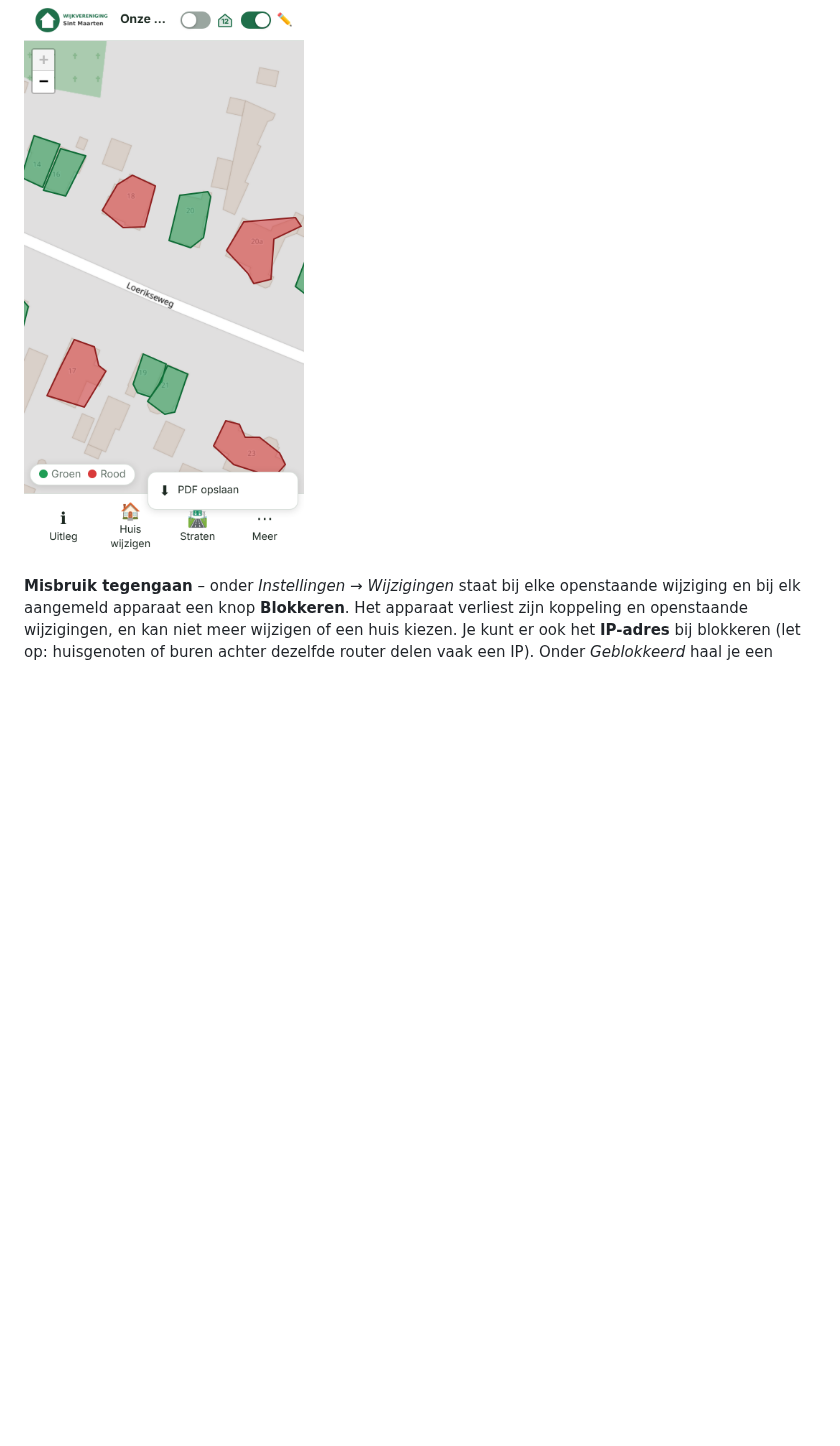
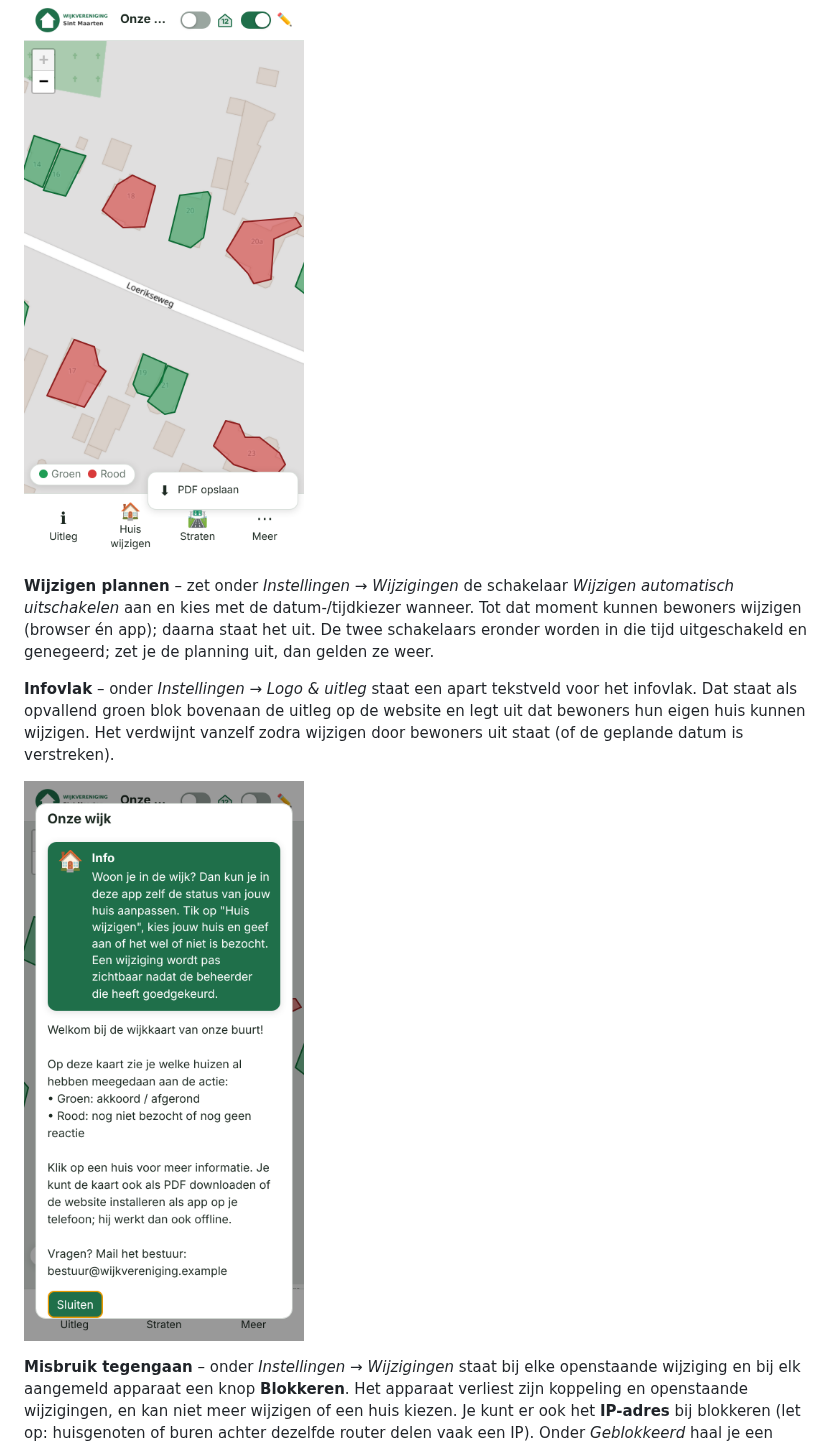
Before and after one commit to helmerzNL/Sintmaarten, a Markdown page: README.md, the part around the change. Drawn GitHub-style; pictures changed too: docs/screenshots/info-vlak-mobiel.png (added); blank space fills up the shorter version.

Commit message:
Wijzigen plannen op datum/tijd en opvallend infovlak in de uitleg
Co-Authored-By: Claude Sonnet 5.5 <noreply@anthropic.com>
Claude-Session: https://claude.ai/code/session_01RbVCVsqhcBjjeTGeb2Cmpu

```diff
--- a/README.md
+++ b/README.md
@@ -69,6 +69,12 @@ Pagina 2 bevat het logo, de uitleg en het overzicht van de gemarkeerde huizen.
 - In een **gewone browser** staat bovenin een schakelaar **Bewerken** (✏️). Zet je die aan, dan verschijnt de knop *Huis wijzigen* in de menubalk. *PDF opslaan*, *PDF bekijken* en *Installeer app* staan altijd onder het menu **Meer** (⋯), ook in de app. Het balkje met de statuskleuren zweeft op een klein scherm altijd net boven de menubalk. In de app is deze schakelaar verborgen.
 
 ![Bewerken en Meer-menu](docs/screenshots/bewerken-meer-mobiel.png)
+
+**Wijzigen plannen** – zet onder *Instellingen → Wijzigingen* de schakelaar *Wijzigen automatisch uitschakelen* aan en kies met de datum-/tijdkiezer wanneer. Tot dat moment kunnen bewoners wijzigen (browser én app); daarna staat het uit. De twee schakelaars eronder worden in die tijd uitgeschakeld en genegeerd; zet je de planning uit, dan gelden ze weer.
+
+**Infovlak** – onder *Instellingen → Logo & uitleg* staat een apart tekstveld voor het infovlak. Dat staat als opvallend groen blok bovenaan de uitleg op de website en legt uit dat bewoners hun eigen huis kunnen wijzigen. Het verdwijnt vanzelf zodra wijzigen door bewoners uit staat (of de geplande datum is verstreken).
+
+![Infovlak in de uitleg](docs/screenshots/info-vlak-mobiel.png)
 
 **Misbruik tegengaan** – onder *Instellingen → Wijzigingen* staat bij elke openstaande wijziging en bij elk aangemeld apparaat een knop **Blokkeren**. Het apparaat verliest zijn koppeling en openstaande wijzigingen, en kan niet meer wijzigen of een huis kiezen. Je kunt er ook het **IP-adres** bij blokkeren (let op: huisgenoten of buren achter dezelfde router delen vaak een IP). Onder *Geblokkeerd* haal je een blokkade weer weg.
 
```
Also changed, not shown: 8 other files.
